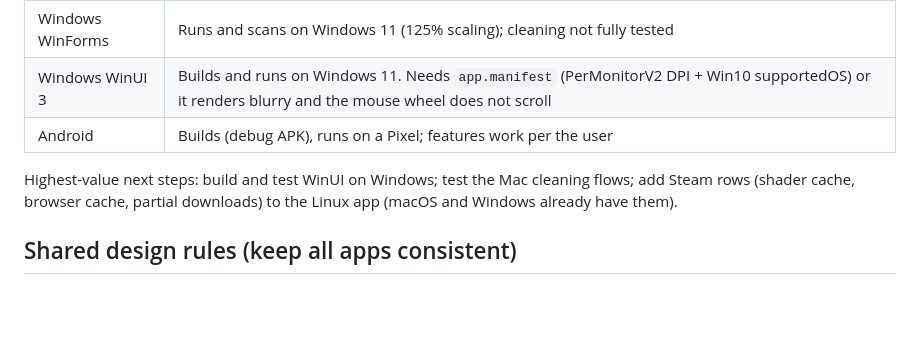
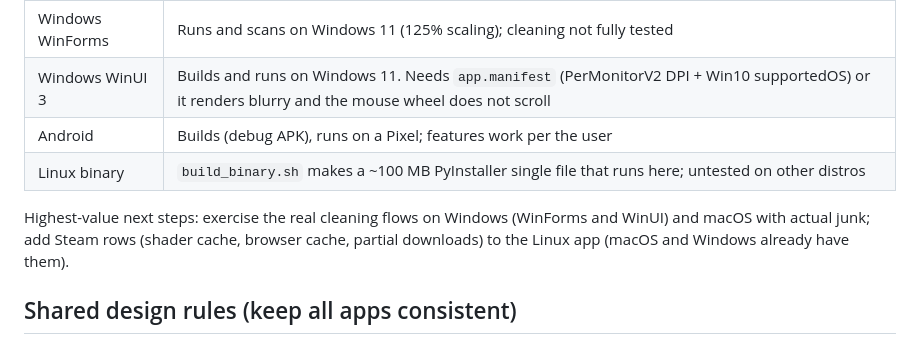
Before and after one commit to Haguilar91/OpenCleaner, a Markdown page: CLAUDE.md, the part around the change. GitHub-like rendering; blank space fills up the shorter version.

Commit message:
CLAUDE.md: add Linux binary status, refresh next steps
Co-Authored-By: Claude Sonnet 5.5 <noreply@anthropic.com>

```diff
--- a/CLAUDE.md
+++ b/CLAUDE.md
@@ -24,9 +24,10 @@ Naming is always **OpenCleaner** (no "Mac Cleaner" / "Win Cleaner" / "CachyOS Cl
 | Windows WinForms | Runs and scans on Windows 11 (125% scaling); cleaning not fully tested |
 | Windows WinUI 3 | Builds and runs on Windows 11. Needs `app.manifest` (PerMonitorV2 DPI + Win10 supportedOS) or it renders blurry and the mouse wheel does not scroll |
 | Android | Builds (debug APK), runs on a Pixel; features work per the user |
+| Linux binary | `build_binary.sh` makes a ~100 MB PyInstaller single file that runs here; untested on other distros |
 
-Highest-value next steps: build and test WinUI on Windows; test the Mac cleaning flows;
-add Steam rows (shader cache, browser cache, partial downloads) to the Linux app (macOS and
+Highest-value next steps: exercise the real cleaning flows on Windows (WinForms and WinUI) and
+macOS with actual junk; add Steam rows (shader cache, browser cache, partial downloads) to the Linux app (macOS and
 Windows already have them).
 
 ## Shared design rules (keep all apps consistent)
```
